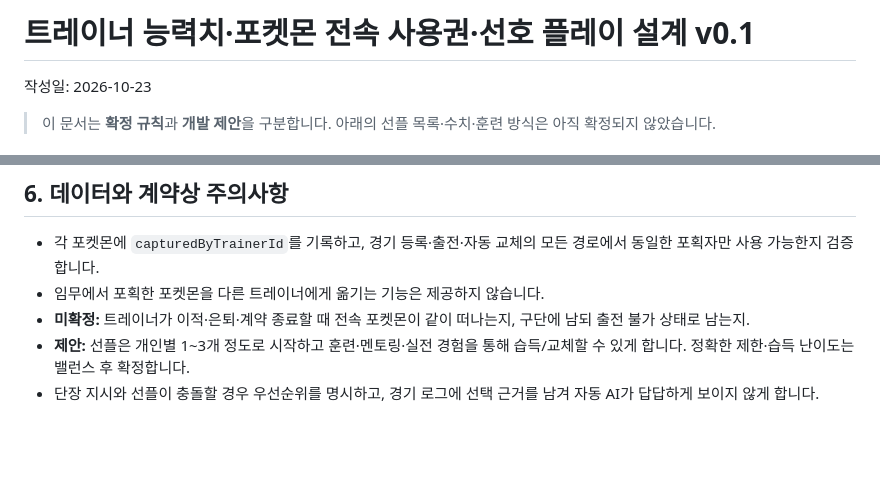
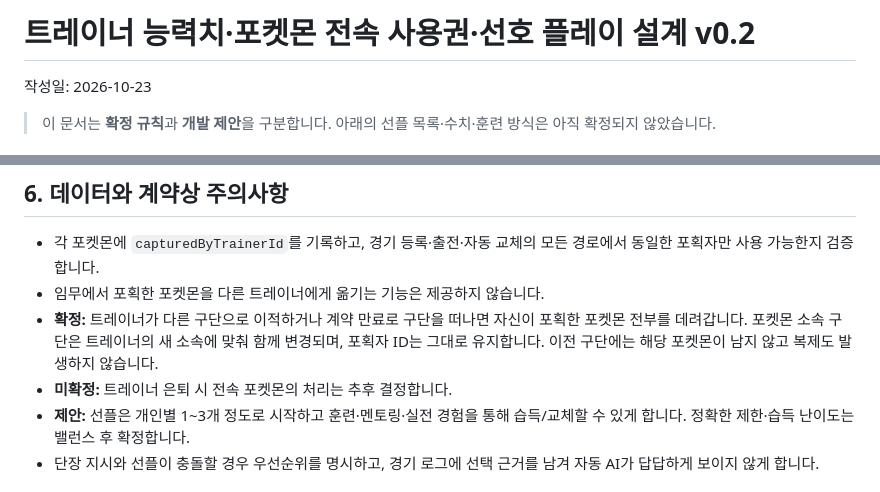
Before and after one commit to cuteu2474-a11y/pokemon-trainer-league-manager, a Markdown page: docs/TRAINER_SYSTEM.md, 2 parts joined by grey strips. GitHub-like rendering; blank space fills up the shorter version.

Commit message:
docs: 트레이너 이적·계약 만료 시 전속 포켓몬 동행 규칙 확정

```diff
--- a/docs/TRAINER_SYSTEM.md
+++ b/docs/TRAINER_SYSTEM.md
@@ -1,4 +1,4 @@
-# 트레이너 능력치·포켓몬 전속 사용권·선호 플레이 설계 v0.1
+# 트레이너 능력치·포켓몬 전속 사용권·선호 플레이 설계 v0.2
 
 작성일: 2026-10-23
 
@@ -65,7 +65,8 @@
 
 - 각 포켓몬에 `capturedByTrainerId`를 기록하고, 경기 등록·출전·자동 교체의 모든 경로에서 동일한 포획자만 사용 가능한지 검증합니다.
 - 임무에서 포획한 포켓몬을 다른 트레이너에게 옮기는 기능은 제공하지 않습니다.
-- **미확정:** 트레이너가 이적·은퇴·계약 종료할 때 전속 포켓몬이 같이 떠나는지, 구단에 남되 출전 불가 상태로 남는지.
+- **확정:** 트레이너가 다른 구단으로 이적하거나 계약 만료로 구단을 떠나면 자신이 포획한 포켓몬 전부를 데려갑니다. 포켓몬 소속 구단은 트레이너의 새 소속에 맞춰 함께 변경되며, 포획자 ID는 그대로 유지합니다. 이전 구단에는 해당 포켓몬이 남지 않고 복제도 발생하지 않습니다.
+- **미확정:** 트레이너 은퇴 시 전속 포켓몬의 처리는 추후 결정합니다.
 - **제안:** 선플은 개인별 1~3개 정도로 시작하고 훈련·멘토링·실전 경험을 통해 습득/교체할 수 있게 합니다. 정확한 제한·습득 난이도는 밸런스 후 확정합니다.
 - 단장 지시와 선플이 충돌할 경우 우선순위를 명시하고, 경기 로그에 선택 근거를 남겨 자동 AI가 답답하게 보이지 않게 합니다.
 
```
